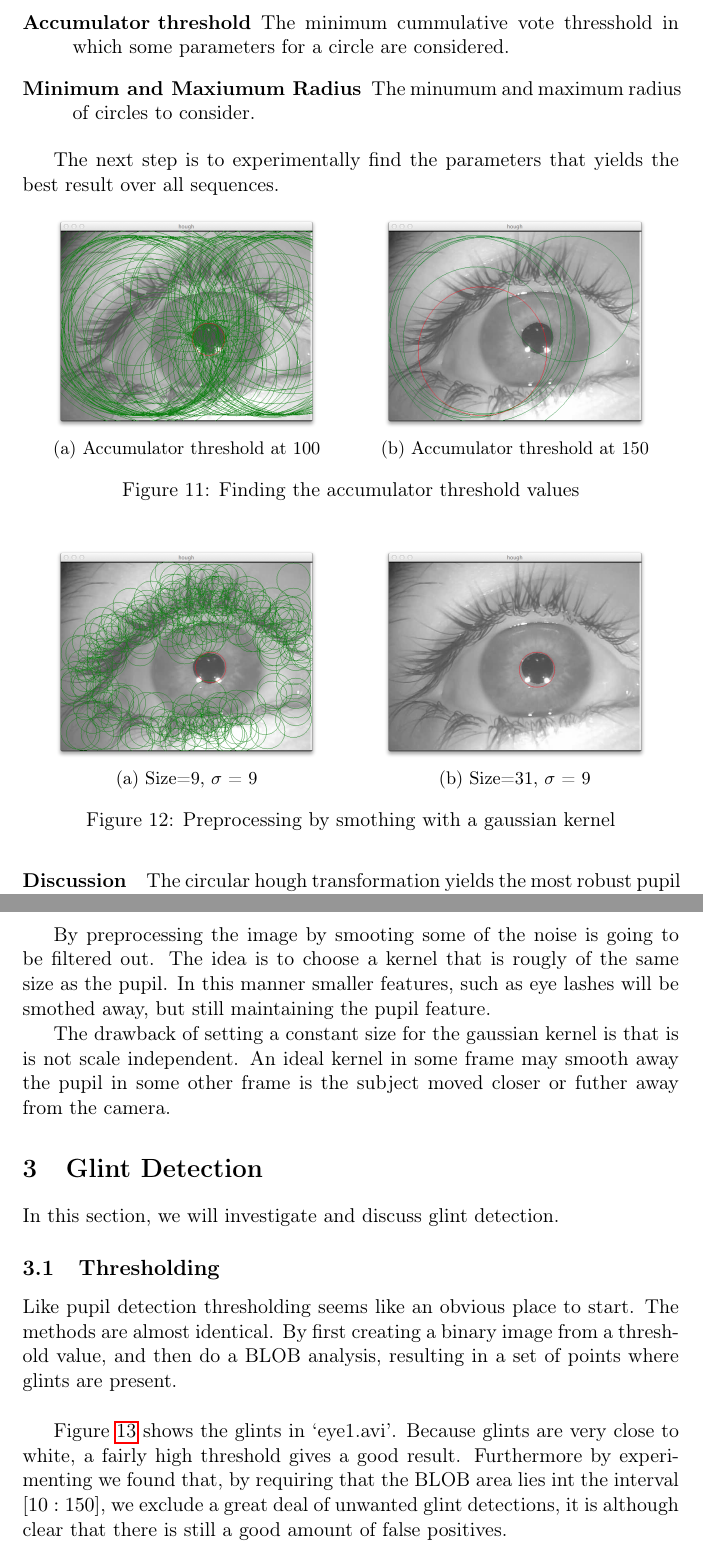
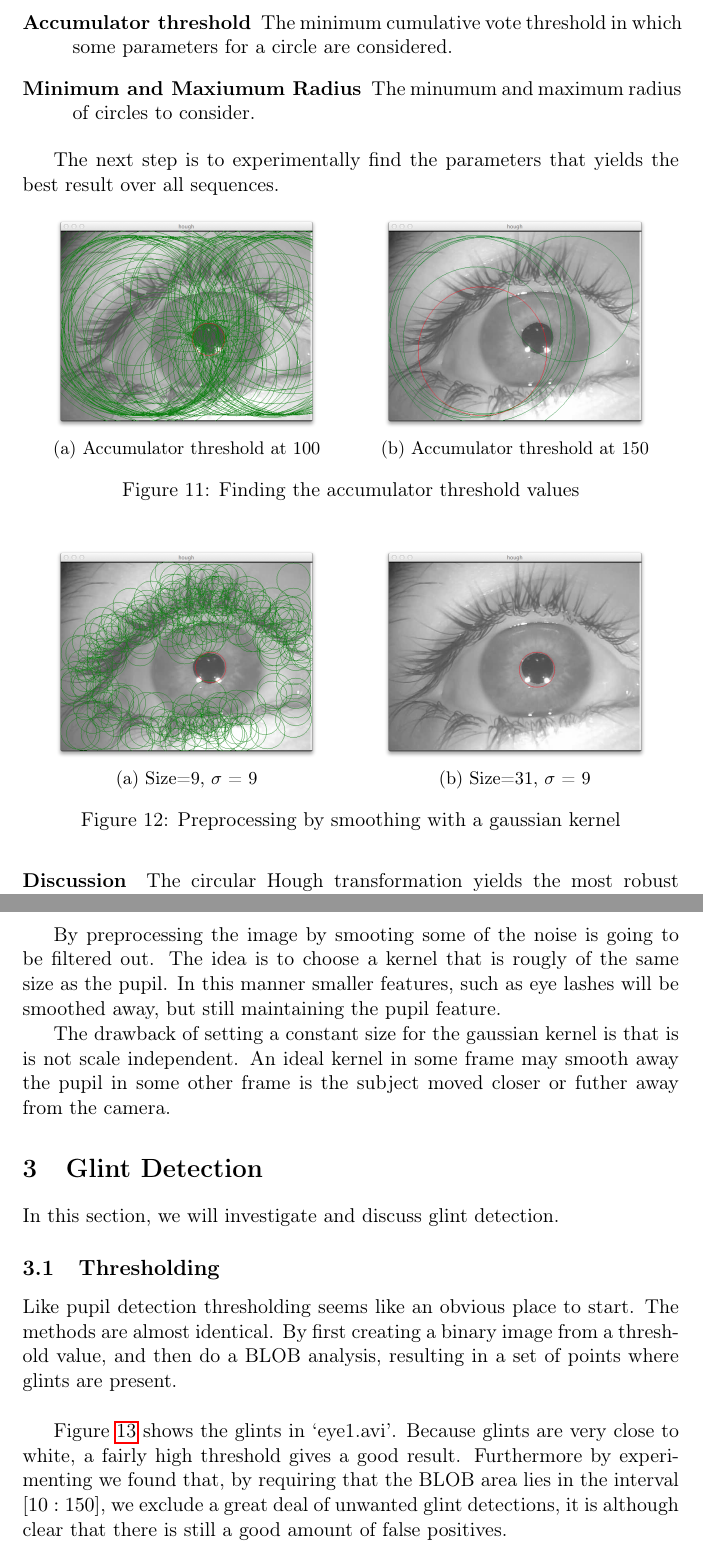
Before and after one commit to MartinFaartoft/sigb, a LaTeX document (report/report_ass1.tex): two parts of pages 8 and 9 of 14, joined at a grey line, cut so that both start at the same text. Compiled offline with pdfLaTeX.

Commit message:
spelling

```diff
--- a/report/report_ass1.tex
+++ b/report/report_ass1.tex
@@ -254,7 +254,7 @@ The main challenge is finding the correct parameters for the process. We conside
 
   \item[$\sigma$ - value] the standard deviation value used to construct the gaussian kernel.
 
-  \item[Accumulator threshold] The minimum cummulative vote thresshold in which some parameters for a circle are considered.
+  \item[Accumulator threshold] The minimum cumulative vote threshold in which some parameters for a circle are considered.
 
   \item[Minimum and Maxiumum Radius] The minumum and maximum radius of circles to consider.
 
@@ -294,10 +294,10 @@ The next step is to experimentally find the parameters that yields the best resu
   \caption{Size=31, $\sigma$ = 9}
   \label{fig:sub4}
 \end{subfigure}
-\caption{Preprocessing by smothing with a gaussian kernel}
+\caption{Preprocessing by smoothing with a gaussian kernel}
 \label{fig:test2}
 \end{figure}
 
 \paragraph{Discussion}
-The circular hough transformation yields the most robust pupil detection we have been able to produce so far.
+The circular Hough transformation yields the most robust pupil detection we have been able to produce so far.
 
@@ -305,7 +305,7 @@ The intuition behind this is that in an ideal setting, where the eye for example
 
 In a non ideal setting, for example in a frame were the eye is seen from the side the pupil is not going to yield the same circular properties, and the process is going to fail.
 
-By preprocessing the image by smooting some of the noise is going to be filtered out. The idea is to choose a kernel that is rougly of the same size as the pupil. In this manner smaller features, such as eye lashes will be smothed away, but still maintaining the pupil feature.
+By preprocessing the image by smooting some of the noise is going to be filtered out. The idea is to choose a kernel that is rougly of the same size as the pupil. In this manner smaller features, such as eye lashes will be smoothed away, but still maintaining the pupil feature.
 
 The drawback of setting a constant size for the gaussian kernel is that is is not scale independent. An ideal kernel in some frame may smooth away the pupil in some other frame is the subject moved closer or futher away from the camera.
 
@@ -321,7 +321,7 @@ In this section, we will investigate and discuss glint detection.
 \subsection{Thresholding}
 Like pupil detection thresholding seems like an obvious place to start. The methods are almost identical. By first creating a binary image from a threshold value, and then do a BLOB analysis, resulting  in a set of points where glints are present.\\
 
-Figure \ref{fig:glint} shows the glints in ‘eye1.avi’. Because glints are very close to white, a fairly high threshold gives a good result. Furthermore by experimenting we found that, by requiring that the BLOB area lies int the interval $[10:150]$, we exclude a great deal of unwanted glint detections, it is although clear that there is still a good amount of false positives.
+Figure \ref{fig:glint} shows the glints in ‘eye1.avi’. Because glints are very close to white, a fairly high threshold gives a good result. Furthermore by experimenting we found that, by requiring that the BLOB area lies in the interval $[10:150]$, we exclude a great deal of unwanted glint detections, it is although clear that there is still a good amount of false positives.
 
 \begin{figure}[H]
 \centering
```
Also changed, not shown: report/report_ass1.tex (14 more changed lines).
